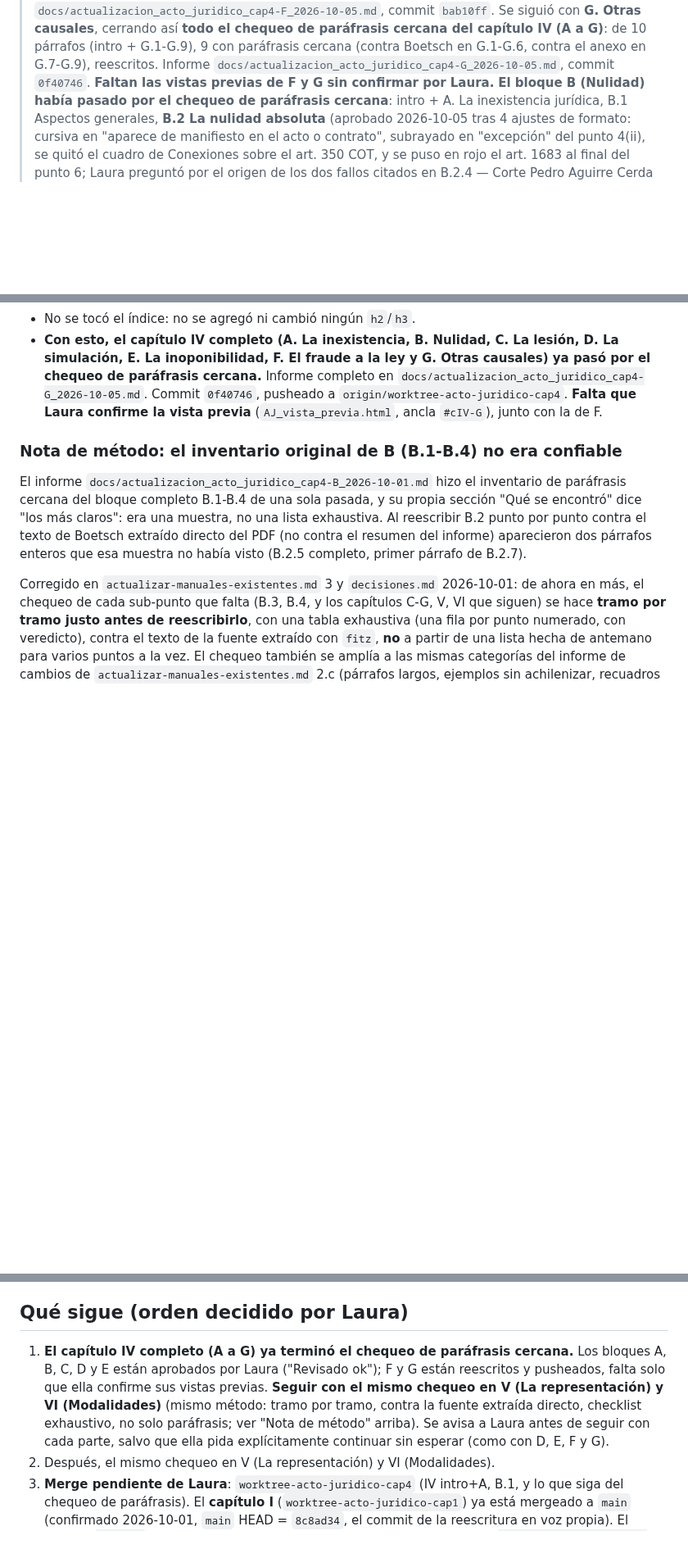
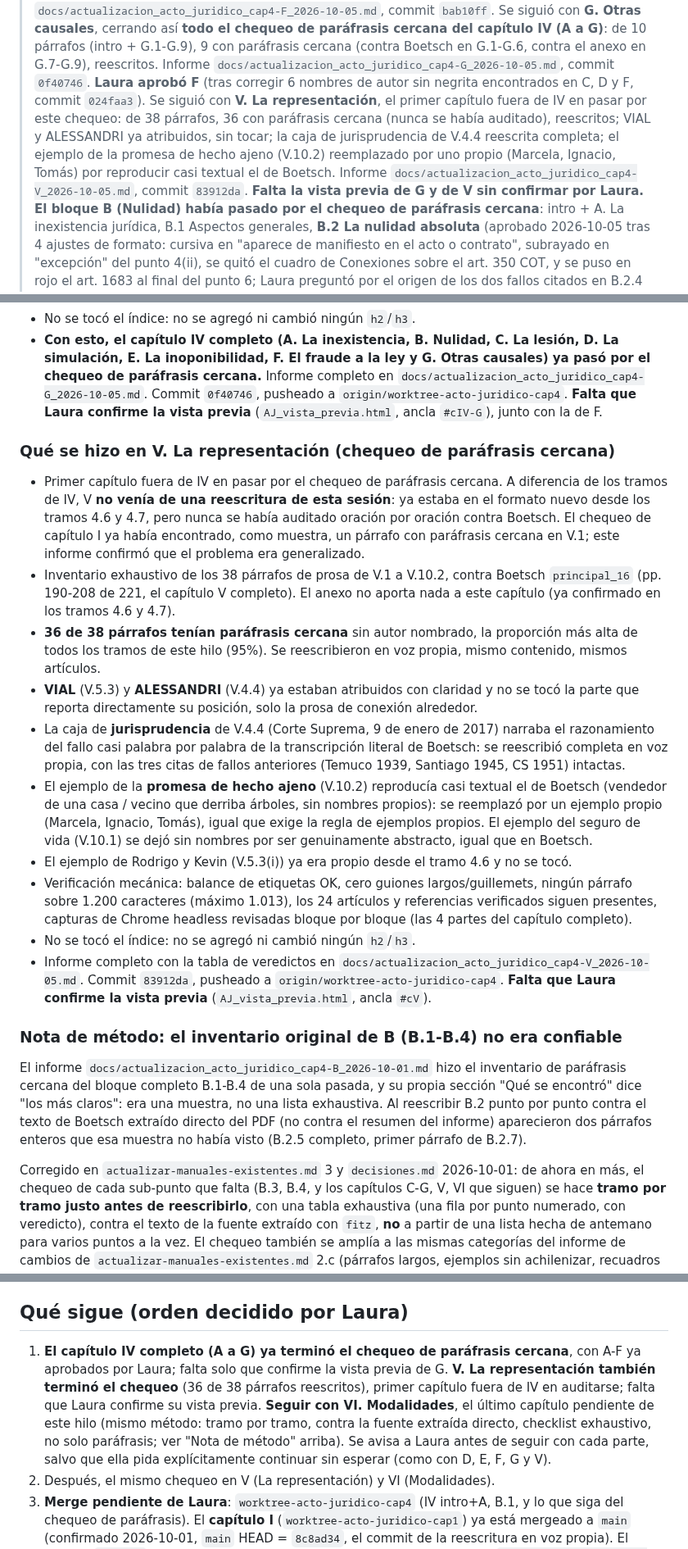
Before and after one commit to lorensaura/Leyes, a Markdown page: docs/manuales/estado_acto-juridico.md, 3 parts joined by grey strips. Shown at 82% size. Rendered like a GitHub page; blank space fills up the shorter version.

Commit message:
Guardar estado de Acto Jurídico: F aprobado, V reescrito y pendiente de vista previa
Co-Authored-By: Claude Sonnet 5 <noreply@anthropic.com>

```diff
--- a/docs/manuales/estado_acto-juridico.md
+++ b/docs/manuales/estado_acto-juridico.md
@@ -44,8 +44,17 @@
 > párrafos (intro + G.1-G.9), 9 con paráfrasis cercana (contra Boetsch
 > en G.1-G.6, contra el anexo en G.7-G.9), reescritos. Informe
 > `docs/actualizacion_acto_juridico_cap4-G_2026-10-05.md`, commit
-> `0f40746`. **Faltan las vistas previas de F y G sin confirmar por
-> Laura.** **El
+> `0f40746`. **Laura aprobó F** (tras corregir 6 nombres de autor sin
+> negrita encontrados en C, D y F, commit `024faa3`). Se siguió con
+> **V. La representación**, el primer capítulo fuera de IV en pasar
+> por este chequeo: de 38 párrafos, 36 con paráfrasis cercana (nunca
+> se había auditado), reescritos; VIAL y ALESSANDRI ya atribuidos, sin
+> tocar; la caja de jurisprudencia de V.4.4 reescrita completa; el
+> ejemplo de la promesa de hecho ajeno (V.10.2) reemplazado por uno
+> propio (Marcela, Ignacio, Tomás) por reproducir casi textual el de
+> Boetsch. Informe `docs/actualizacion_acto_juridico_cap4-V_2026-10-05.md`,
+> commit `83912da`. **Falta la vista previa de G y de V sin confirmar
+> por Laura.** **El
 > bloque B (Nulidad) había pasado por el chequeo de paráfrasis cercana**:
 > intro + A. La inexistencia jurídica, B.1 Aspectos generales, **B.2 La
 > nulidad absoluta** (aprobado 2026-10-05 tras 4 ajustes de formato:
@@ -801,6 +810,50 @@ Se revisa capítulo por capítulo, en el orden en que se escribieron:
   que Laura confirme la vista previa** (`AJ_vista_previa.html`, ancla
   `#cIV-G`), junto con la de F.
 
+### Qué se hizo en V. La representación (chequeo de paráfrasis cercana)
+
+- Primer capítulo fuera de IV en pasar por el chequeo de paráfrasis
+  cercana. A diferencia de los tramos de IV, V **no venía de una
+  reescritura de esta sesión**: ya estaba en el formato nuevo desde los
+  tramos 4.6 y 4.7, pero nunca se había auditado oración por oración
+  contra Boetsch. El chequeo de capítulo I ya había encontrado, como
+  muestra, un párrafo con paráfrasis cercana en V.1; este informe
+  confirmó que el problema era generalizado.
+- Inventario exhaustivo de los 38 párrafos de prosa de V.1 a V.10.2,
+  contra Boetsch `principal_16` (pp. 190-208 de 221, el capítulo V
+  completo). El anexo no aporta nada a este capítulo (ya confirmado en
+  los tramos 4.6 y 4.7).
+- **36 de 38 párrafos tenían paráfrasis cercana** sin autor nombrado,
+  la proporción más alta de todos los tramos de este hilo (95%). Se
+  reescribieron en voz propia, mismo contenido, mismos artículos.
+- **VIAL** (V.5.3) y **ALESSANDRI** (V.4.4) ya estaban atribuidos con
+  claridad y no se tocó la parte que reporta directamente su posición,
+  solo la prosa de conexión alrededor.
+- La caja de **jurisprudencia** de V.4.4 (Corte Suprema, 9 de enero de
+  2017) narraba el razonamiento del fallo casi palabra por palabra de
+  la transcripción literal de Boetsch: se reescribió completa en voz
+  propia, con las tres citas de fallos anteriores (Temuco 1939,
+  Santiago 1945, CS 1951) intactas.
+- El ejemplo de la **promesa de hecho ajeno** (V.10.2) reproducía casi
+  textual el de Boetsch (vendedor de una casa / vecino que derriba
+  árboles, sin nombres propios): se reemplazó por un ejemplo propio
+  (Marcela, Ignacio, Tomás), igual que exige la regla de ejemplos
+  propios. El ejemplo del seguro de vida (V.10.1) se dejó sin nombres
+  por ser genuinamente abstracto, igual que en Boetsch.
+- El ejemplo de Rodrigo y Kevin (V.5.3(i)) ya era propio desde el
+  tramo 4.6 y no se tocó.
+- Verificación mecánica: balance de etiquetas OK, cero guiones
+  largos/guillemets, ningún párrafo sobre 1.200 caracteres (máximo
+  1.013), los 24 artículos y referencias verificados siguen presentes,
+  capturas de Chrome headless revisadas bloque por bloque (las 4
+  partes del capítulo completo).
+- No se tocó el índice: no se agregó ni cambió ningún `h2`/`h3`.
+- Informe completo con la tabla de veredictos en
+  `docs/actualizacion_acto_juridico_cap4-V_2026-10-05.md`. Commit
+  `83912da`, pusheado a `origin/worktree-acto-juridico-cap4`. **Falta
+  que Laura confirme la vista previa** (`AJ_vista_previa.html`, ancla
+  `#cV`).
+
 ### Nota de método: el inventario original de B (B.1-B.4) no era confiable
 
 El informe `docs/actualizacion_acto_juridico_cap4-B_2026-10-01.md` hizo
@@ -894,15 +947,16 @@ corrección de fidelidad en la cita del art. 1683) en
 ## Qué sigue (orden decidido por Laura)
 
 1. **El capítulo IV completo (A a G) ya terminó el chequeo de
-   paráfrasis cercana.** Los bloques A, B, C, D y E están aprobados
-   por Laura ("Revisado ok"); F y G están reescritos y pusheados,
-   falta solo que ella confirme sus vistas previas. **Seguir con el
-   mismo chequeo en V (La representación) y VI (Modalidades)** (mismo
-   método: tramo por tramo, contra la fuente extraída directo,
-   checklist exhaustivo, no solo paráfrasis; ver "Nota de método"
-   arriba). Se avisa a Laura antes de seguir con cada parte, salvo que
-   ella pida explícitamente continuar sin esperar (como con D, E, F y
-   G).
+   paráfrasis cercana**, con A-F ya aprobados por Laura; falta solo
+   que confirme la vista previa de G. **V. La representación también
+   terminó el chequeo** (36 de 38 párrafos reescritos), primer
+   capítulo fuera de IV en auditarse; falta que Laura confirme su
+   vista previa. **Seguir con VI. Modalidades**, el último capítulo
+   pendiente de este hilo (mismo método: tramo por tramo, contra la
+   fuente extraída directo, checklist exhaustivo, no solo paráfrasis;
+   ver "Nota de método" arriba). Se avisa a Laura antes de seguir con
+   cada parte, salvo que ella pida explícitamente continuar sin
+   esperar (como con D, E, F, G y V).
 2. Después, el mismo chequeo en V (La representación) y VI
    (Modalidades).
 3. **Merge pendiente de Laura**: `worktree-acto-juridico-cap4` (IV
```
Also changed, not shown: other parts of docs/manuales/estado_acto-juridico.md (+2 -2 lines).
